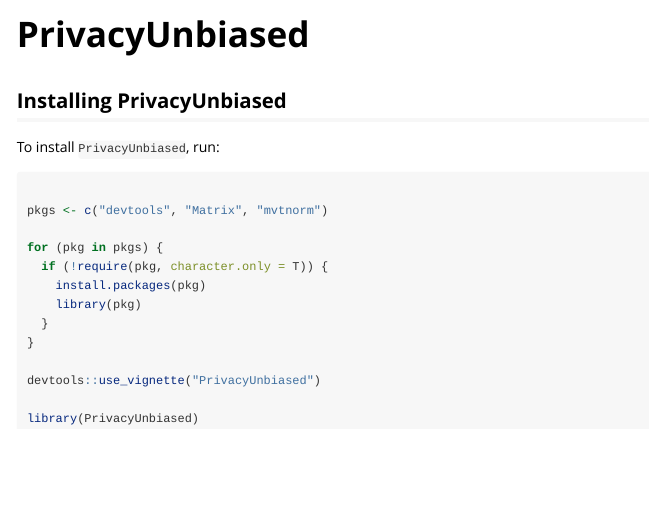
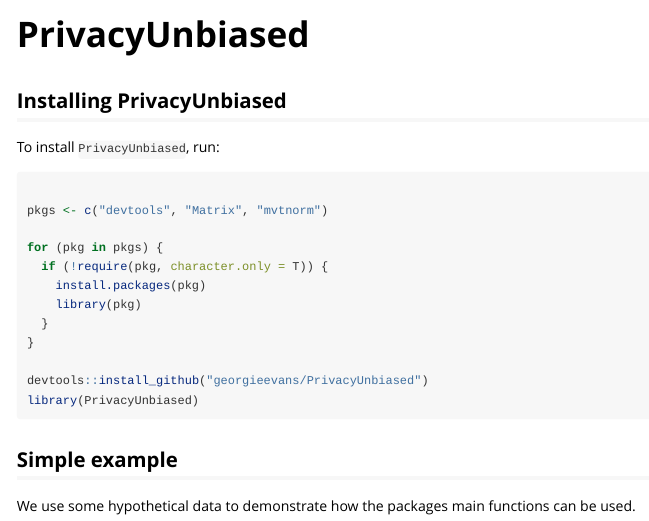
Before and after one commit to georgieevans/PrivacyUnbiased, an R Markdown document (vignettes/PrivacyUnbiased.Rmd): the page in a window 1100 px wide, from its top. Rendered offline with R 4.5, knitr and Pandoc, with nearby package versions; code that draws random numbers runs with fixed seeds of ours.

Commit message:
updating rd

````diff
--- a/vignettes/PrivacyUnbiased.Rmd
+++ b/vignettes/PrivacyUnbiased.Rmd
@@ -33,10 +33,24 @@ for (pkg in pkgs) {
   }
 }
 
-devtools::use_vignette("PrivacyUnbiased")
-
+devtools::install_github("georgieevans/PrivacyUnbiased")
 library(PrivacyUnbiased)
 
 ```
 
-##
+## Simple example
+
+```{r sim data, echo = FALSE}
+N <- 100000
+data <- genData(N)
+```
+
+We use some hypothetical data to demonstrate how the packages main functions can be used.
+
+```{r}
+
+
+
+
+
+```
````
Also changed, not shown: 10 other files.
